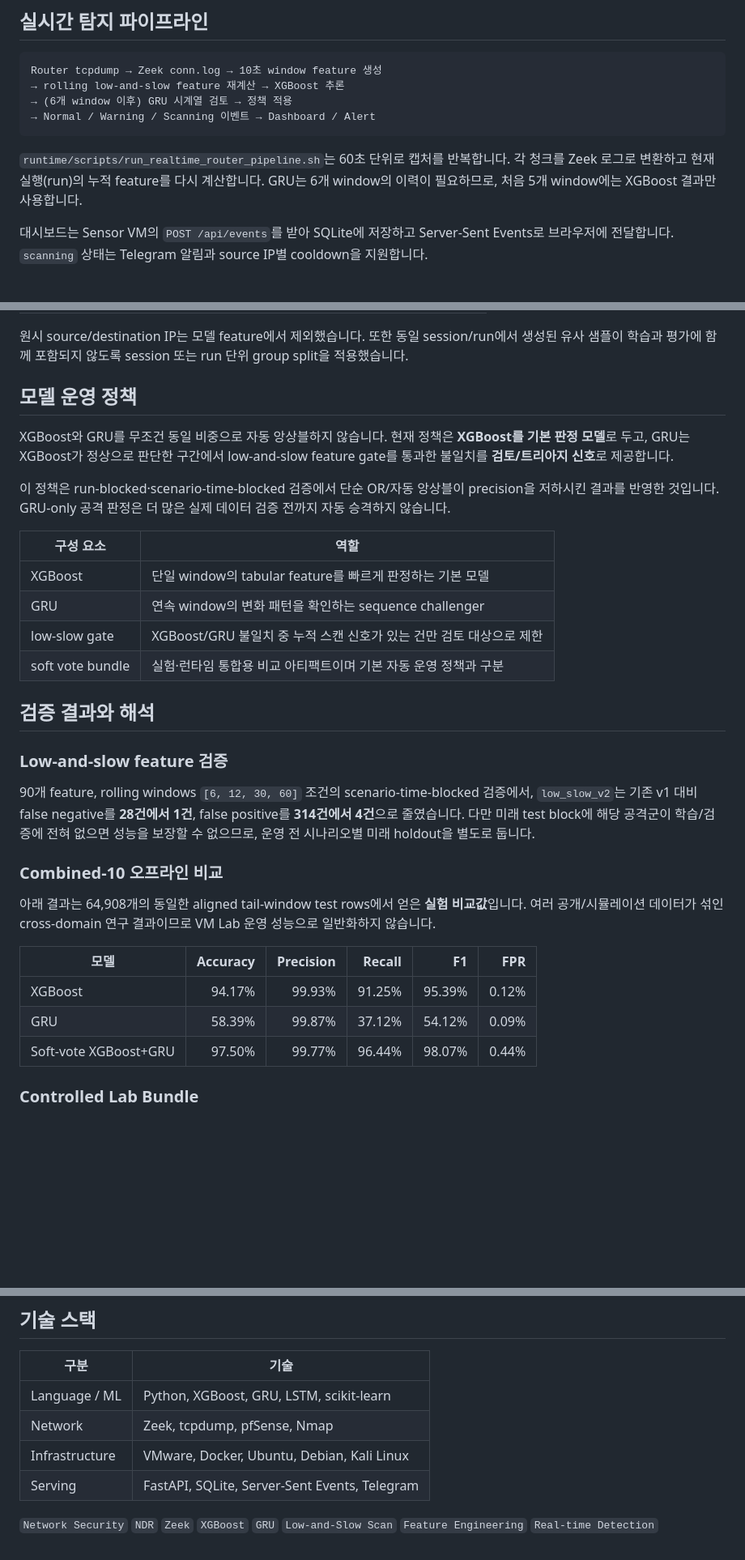
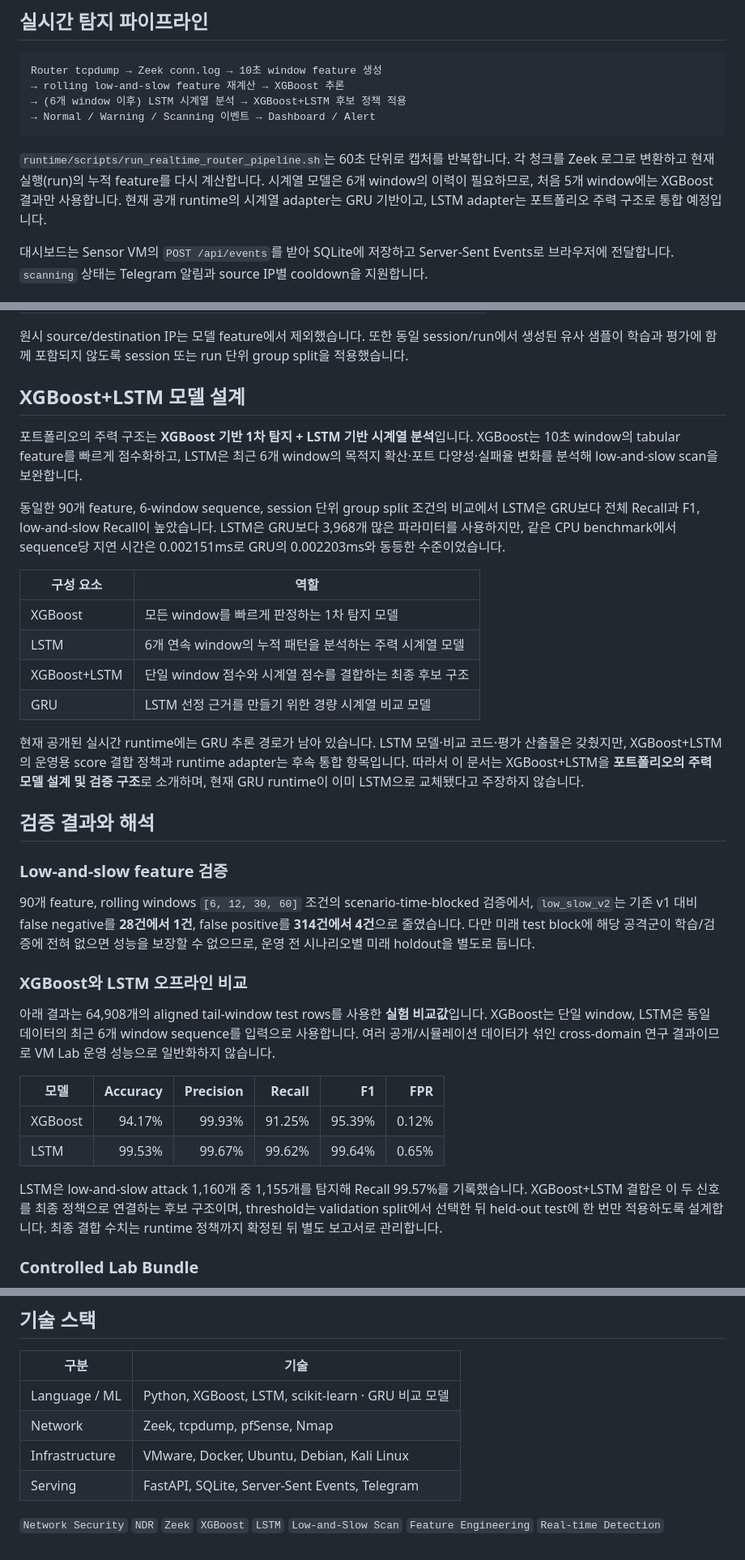
Before and after one commit to candy3157/ndr-lab-portfolio, a Markdown page: README.md, 3 parts joined by grey strips. Shown at 81% size. Rendered like a GitHub page; blank space fills up the shorter version.

Commit message:
docs: center NDR portfolio on XGBoost and LSTM

````diff
--- a/README.md
+++ b/README.md
@@ -45,11 +45,11 @@ flowchart LR
 ```text
 Router tcpdump → Zeek conn.log → 10초 window feature 생성
 → rolling low-and-slow feature 재계산 → XGBoost 추론
-→ (6개 window 이후) GRU 시계열 검토 → 정책 적용
+→ (6개 window 이후) LSTM 시계열 분석 → XGBoost+LSTM 후보 정책 적용
 → Normal / Warning / Scanning 이벤트 → Dashboard / Alert
 ```
 
-`runtime/scripts/run_realtime_router_pipeline.sh`는 60초 단위로 캡처를 반복합니다. 각 청크를 Zeek 로그로 변환하고 현재 실행(run)의 누적 feature를 다시 계산합니다. GRU는 6개 window의 이력이 필요하므로, 처음 5개 window에는 XGBoost 결과만 사용합니다.
+`runtime/scripts/run_realtime_router_pipeline.sh`는 60초 단위로 캡처를 반복합니다. 각 청크를 Zeek 로그로 변환하고 현재 실행(run)의 누적 feature를 다시 계산합니다. 시계열 모델은 6개 window의 이력이 필요하므로, 처음 5개 window에는 XGBoost 결과만 사용합니다. 현재 공개 runtime의 시계열 adapter는 GRU 기반이고, LSTM adapter는 포트폴리오 주력 구조로 통합 예정입니다.
 
 대시보드는 Sensor VM의 `POST /api/events`를 받아 SQLite에 저장하고 Server-Sent Events로 브라우저에 전달합니다. `scanning` 상태는 Telegram 알림과 source IP별 cooldown을 지원합니다.
 
@@ -67,18 +67,20 @@ Router tcpdump → Zeek conn.log → 10초 window feature 생성
 
 원시 source/destination IP는 모델 feature에서 제외했습니다. 또한 동일 session/run에서 생성된 유사 샘플이 학습과 평가에 함께 포함되지 않도록 session 또는 run 단위 group split을 적용했습니다.
 
-## 모델 운영 정책
+## XGBoost+LSTM 모델 설계
 
-XGBoost와 GRU를 무조건 동일 비중으로 자동 앙상블하지 않습니다. 현재 정책은 **XGBoost를 기본 판정 모델**로 두고, GRU는 XGBoost가 정상으로 판단한 구간에서 low-and-slow feature gate를 통과한 불일치를 **검토/트리아지 신호**로 제공합니다.
+포트폴리오의 주력 구조는 **XGBoost 기반 1차 탐지 + LSTM 기반 시계열 분석**입니다. XGBoost는 10초 window의 tabular feature를 빠르게 점수화하고, LSTM은 최근 6개 window의 목적지 확산·포트 다양성·실패율 변화를 분석해 low-and-slow scan을 보완합니다.
 
-이 정책은 run-blocked·scenario-time-blocked 검증에서 단순 OR/자동 앙상블이 precision을 저하시킨 결과를 반영한 것입니다. GRU-only 공격 판정은 더 많은 실제 데이터 검증 전까지 자동 승격하지 않습니다.
+동일한 90개 feature, 6-window sequence, session 단위 group split 조건의 비교에서 LSTM은 GRU보다 전체 Recall과 F1, low-and-slow Recall이 높았습니다. LSTM은 GRU보다 3,968개 많은 파라미터를 사용하지만, 같은 CPU benchmark에서 sequence당 지연 시간은 0.002151ms로 GRU의 0.002203ms와 동등한 수준이었습니다.
 
 | 구성 요소 | 역할 |
 | --- | --- |
-| XGBoost | 단일 window의 tabular feature를 빠르게 판정하는 기본 모델 |
-| GRU | 연속 window의 변화 패턴을 확인하는 sequence challenger |
-| low-slow gate | XGBoost/GRU 불일치 중 누적 스캔 신호가 있는 건만 검토 대상으로 제한 |
-| soft vote bundle | 실험·런타임 통합용 비교 아티팩트이며 기본 자동 운영 정책과 구분 |
+| XGBoost | 모든 window를 빠르게 판정하는 1차 탐지 모델 |
+| LSTM | 6개 연속 window의 누적 패턴을 분석하는 주력 시계열 모델 |
+| XGBoost+LSTM | 단일 window 점수와 시계열 점수를 결합하는 최종 후보 구조 |
+| GRU | LSTM 선정 근거를 만들기 위한 경량 시계열 비교 모델 |
+
+현재 공개된 실시간 runtime에는 GRU 추론 경로가 남아 있습니다. LSTM 모델·비교 코드·평가 산출물은 갖췄지만, XGBoost+LSTM의 운영용 score 결합 정책과 runtime adapter는 후속 통합 항목입니다. 따라서 이 문서는 XGBoost+LSTM을 **포트폴리오의 주력 모델 설계 및 검증 구조**로 소개하며, 현재 GRU runtime이 이미 LSTM으로 교체됐다고 주장하지 않습니다.
 
 ## 검증 결과와 해석
 
@@ -86,15 +88,16 @@ XGBoost와 GRU를 무조건 동일 비중으로 자동 앙상블하지 않습니
 
 90개 feature, rolling windows `[6, 12, 30, 60]` 조건의 scenario-time-blocked 검증에서, `low_slow_v2`는 기존 v1 대비 false negative를 **28건에서 1건**, false positive를 **314건에서 4건**으로 줄였습니다. 다만 미래 test block에 해당 공격군이 학습/검증에 전혀 없으면 성능을 보장할 수 없으므로, 운영 전 시나리오별 미래 holdout을 별도로 둡니다.
 
-### Combined-10 오프라인 비교
+### XGBoost와 LSTM 오프라인 비교
 
-아래 결과는 64,908개의 동일한 aligned tail-window test rows에서 얻은 **실험 비교값**입니다. 여러 공개/시뮬레이션 데이터가 섞인 cross-domain 연구 결과이므로 VM Lab 운영 성능으로 일반화하지 않습니다.
+아래 결과는 64,908개의 aligned tail-window test rows를 사용한 **실험 비교값**입니다. XGBoost는 단일 window, LSTM은 동일 데이터의 최근 6개 window sequence를 입력으로 사용합니다. 여러 공개/시뮬레이션 데이터가 섞인 cross-domain 연구 결과이므로 VM Lab 운영 성능으로 일반화하지 않습니다.
 
 | 모델 | Accuracy | Precision | Recall | F1 | FPR |
 | --- | ---: | ---: | ---: | ---: | ---: |
 | XGBoost | 94.17% | 99.93% | 91.25% | 95.39% | 0.12% |
-| GRU | 58.39% | 99.87% | 37.12% | 54.12% | 0.09% |
-| Soft-vote XGBoost+GRU | 97.50% | 99.77% | 96.44% | 98.07% | 0.44% |
+| LSTM | 99.53% | 99.67% | 99.62% | 99.64% | 0.65% |
+
+LSTM은 low-and-slow attack 1,160개 중 1,155개를 탐지해 Recall 99.57%를 기록했습니다. XGBoost+LSTM 결합은 이 두 신호를 최종 정책으로 연결하는 후보 구조이며, threshold는 validation split에서 선택한 뒤 held-out test에 한 번만 적용하도록 설계합니다. 최종 결합 수치는 runtime 정책까지 확정된 뒤 별도 보고서로 관리합니다.
 
 ### Controlled Lab Bundle
 
@@ -160,9 +163,9 @@ cd runtime
 
 | 구분 | 기술 |
 | --- | --- |
-| Language / ML | Python, XGBoost, GRU, LSTM, scikit-learn |
+| Language / ML | Python, XGBoost, LSTM, scikit-learn · GRU 비교 모델 |
 | Network | Zeek, tcpdump, pfSense, Nmap |
 | Infrastructure | VMware, Docker, Ubuntu, Debian, Kali Linux |
 | Serving | FastAPI, SQLite, Server-Sent Events, Telegram |
 
-`Network Security` `NDR` `Zeek` `XGBoost` `GRU` `Low-and-Slow Scan` `Feature Engineering` `Real-time Detection`
+`Network Security` `NDR` `Zeek` `XGBoost` `LSTM` `Low-and-Slow Scan` `Feature Engineering` `Real-time Detection`
````
Also changed, not shown: other parts of README.md (+4 -4 lines).
